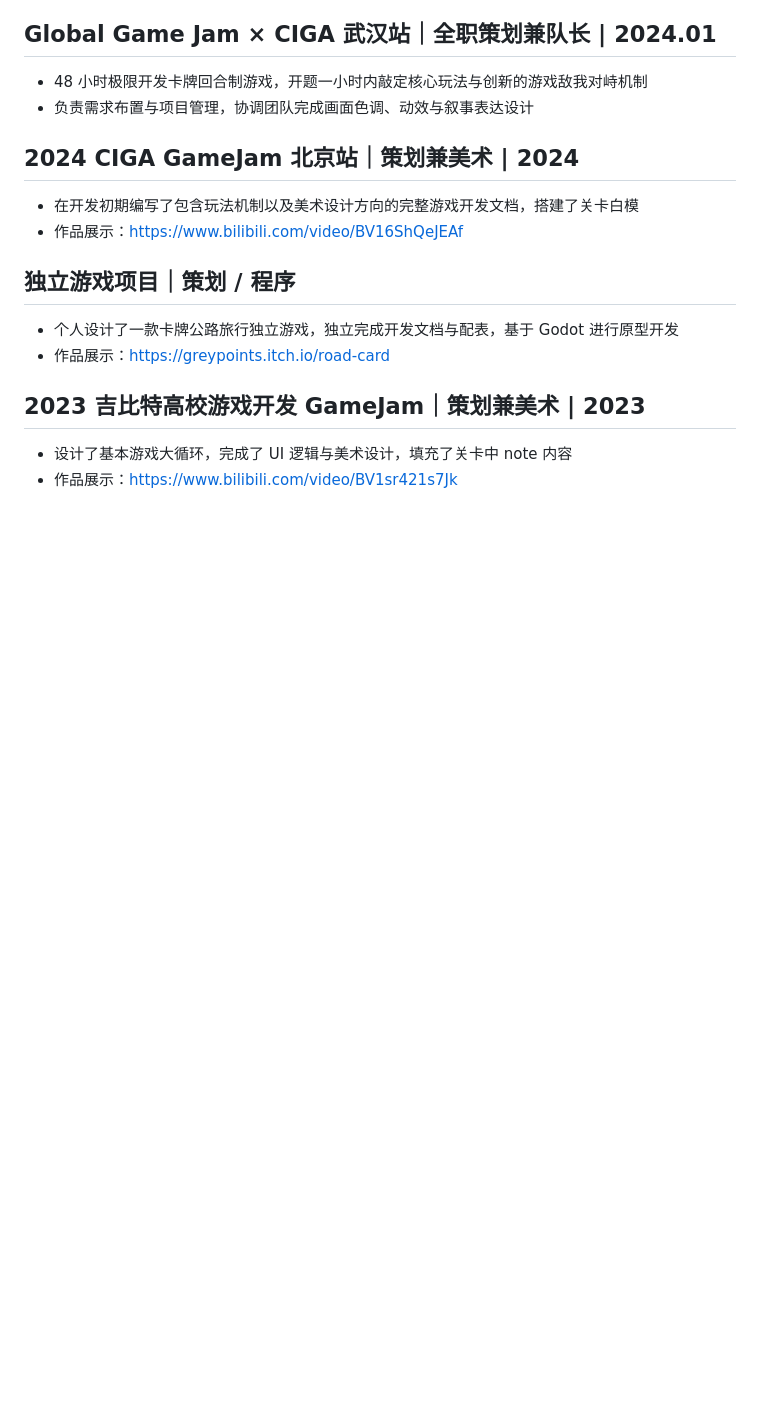
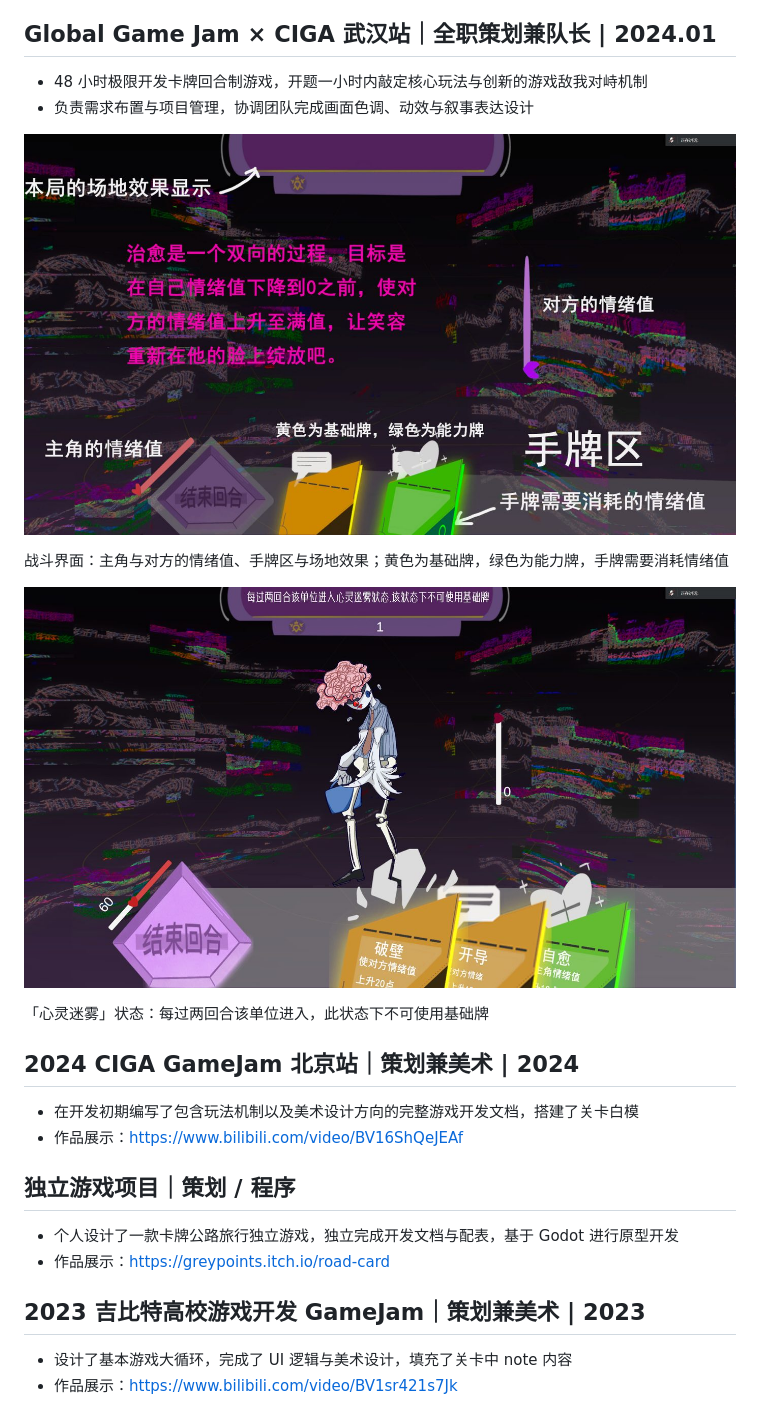
Before and after one commit to greypoints/greypoints.github.io, a Markdown page: content/pages/projects.md, the part around the change. GitHub-like rendering; pictures changed too: assets/img/ggj-wuhan/battle-ui.jpg (added), assets/img/ggj-wuhan/mind-fog.jpg (added); blank space fills up the shorter version.

Commit message:
项目页 GGJ×CIGA 武汉站配图
- 新增 assets/img/ggj-wuhan/：战斗界面与「心灵迷雾」状态两张实机图
- 原图 2.94MB / 3.32MB 压缩至 152KB / 139KB
- projects.md 补两处 figure + 图注

```diff
--- a/content/pages/projects.md
+++ b/content/pages/projects.md
@@ -16,6 +16,12 @@ order: 1
 - 48 小时极限开发卡牌回合制游戏，开题一小时内敲定核心玩法与创新的游戏敌我对峙机制
 - 负责需求布置与项目管理，协调团队完成画面色调、动效与叙事表达设计
 
+![卡牌战斗界面：双方情绪值、手牌区与场地效果](/assets/img/ggj-wuhan/battle-ui.jpg)
+<p class="fig-cap">战斗界面：主角与对方的情绪值、手牌区与场地效果；黄色为基础牌，绿色为能力牌，手牌需要消耗情绪值</p>
+
+![「心灵迷雾」状态下的实机画面](/assets/img/ggj-wuhan/mind-fog.jpg)
+<p class="fig-cap">「心灵迷雾」状态：每过两回合该单位进入，此状态下不可使用基础牌</p>
+
 ## 2024 CIGA GameJam 北京站｜策划兼美术 | 2024
 
 - 在开发初期编写了包含玩法机制以及美术设计方向的完整游戏开发文档，搭建了关卡白模
```
Also changed, not shown: 3 other files.
